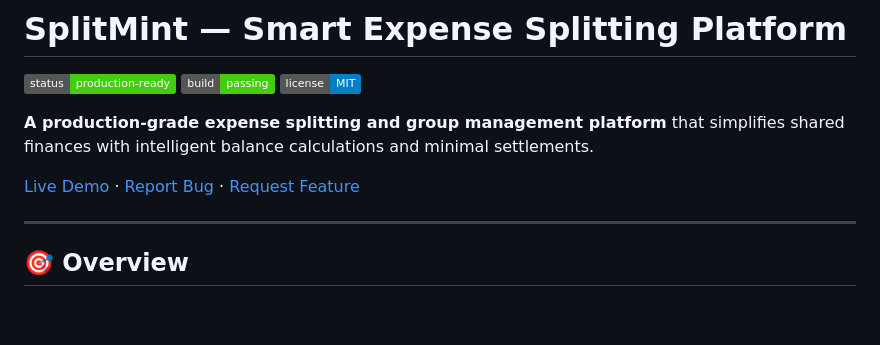
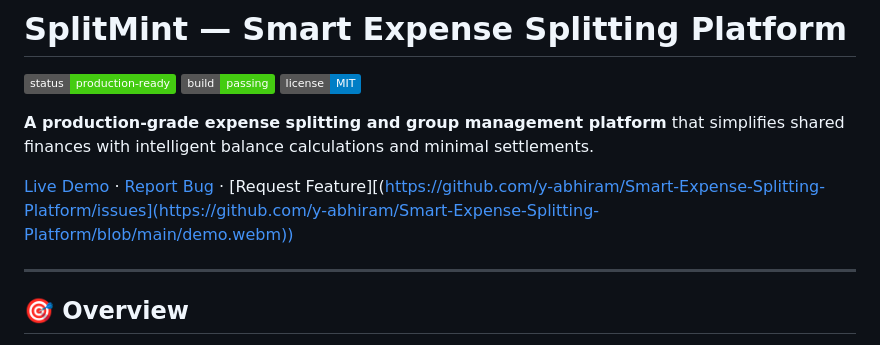
Before and after one commit to y-abhiram/Smart-Expense-Splitting-Platform, a Markdown page: README.md, the part around the change. Rendered like a GitHub page; badges without logos; blank space fills up the shorter version.

```diff
--- a/README.md
+++ b/README.md
@@ -6,7 +6,7 @@
 
 **A production-grade expense splitting and group management platform** that simplifies shared finances with intelligent balance calculations and minimal settlements.
 
-[Live Demo](#) · [Report Bug](https://github.com/y-abhiram/Smart-Expense-Splitting-Platform/issues) · [Request Feature](https://github.com/y-abhiram/Smart-Expense-Splitting-Platform/issues)
+[Live Demo](#) · [Report Bug]([https://github.com/y-abhiram/Smart-Expense-Splitting-Platform/issues](https://github.com/y-abhiram/Smart-Expense-Splitting-Platform/blob/main/demo.webm)) · [Request Feature][(https://github.com/y-abhiram/Smart-Expense-Splitting-Platform/issues](https://github.com/y-abhiram/Smart-Expense-Splitting-Platform/blob/main/demo.webm))
 
 ---
 
```
